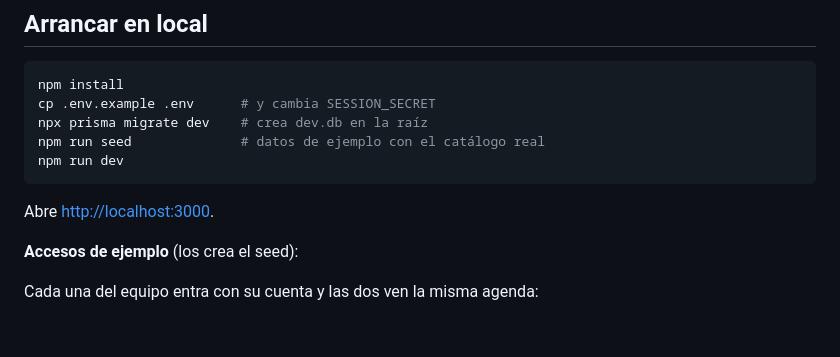
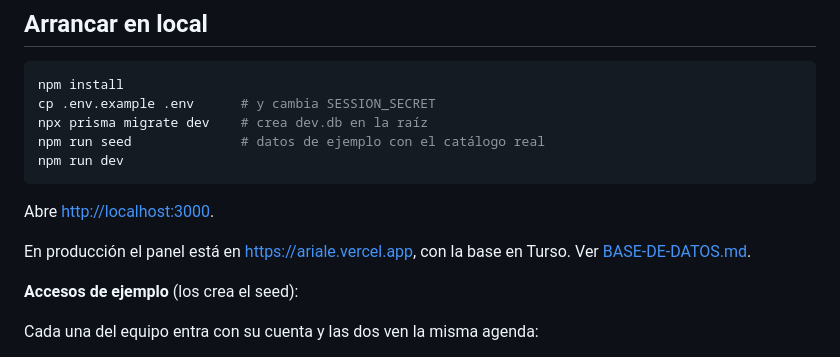
Before and after one commit to KronnicxZ/ariale, a Markdown page: README.md, the part around the change. Drawn GitHub-style; blank space fills up the shorter version.

````diff
--- a/README.md
+++ b/README.md
@@ -22,6 +22,9 @@ npm run dev
 ```
 
 Abre <http://localhost:3000>.
+
+En producción el panel está en <https://ariale.vercel.app>, con la base en
+Turso. Ver [BASE-DE-DATOS.md](BASE-DE-DATOS.md).
 
 **Accesos de ejemplo** (los crea el seed):
 
````
Also changed, not shown: movil/INSTALAR.md (+12 -8 lines).
